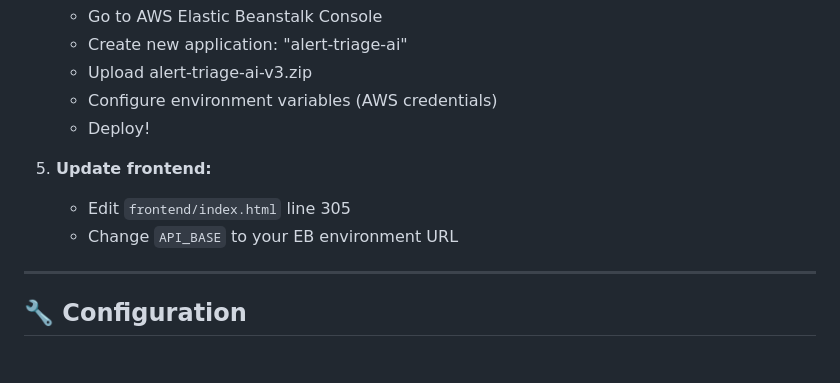
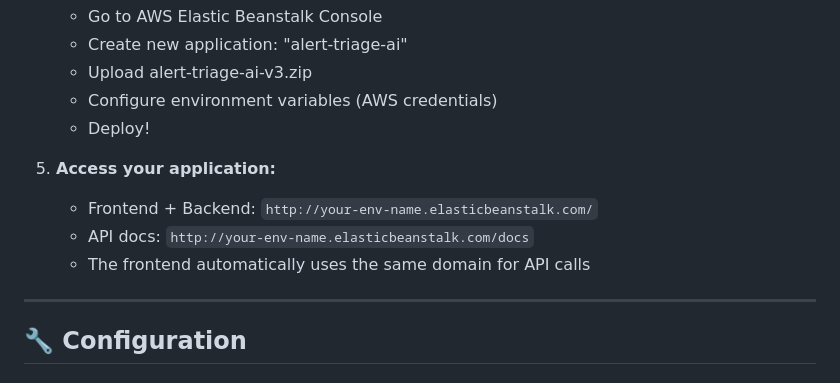
Before and after one commit to sahilashra/alertTriageAi, a Markdown page: README.md, the part around the change printed below. Rendered like a GitHub page.

```diff
--- a/README.md
+++ b/README.md
@@ -425,9 +428,10 @@ curl -X POST "http://localhost:8000/alerts/INC0012345/execute?approved=true"
    - Configure environment variables (AWS credentials)
    - Deploy!
 
-5. **Update frontend:**
-   - Edit `frontend/index.html` line 305
-   - Change `API_BASE` to your EB environment URL
+5. **Access your application:**
+   - Frontend + Backend: `http://your-env-name.elasticbeanstalk.com/`
+   - API docs: `http://your-env-name.elasticbeanstalk.com/docs`
+   - The frontend automatically uses the same domain for API calls
 
 ---
 
```
Also changed, not shown: other parts of README.md (+21 -18 lines).
